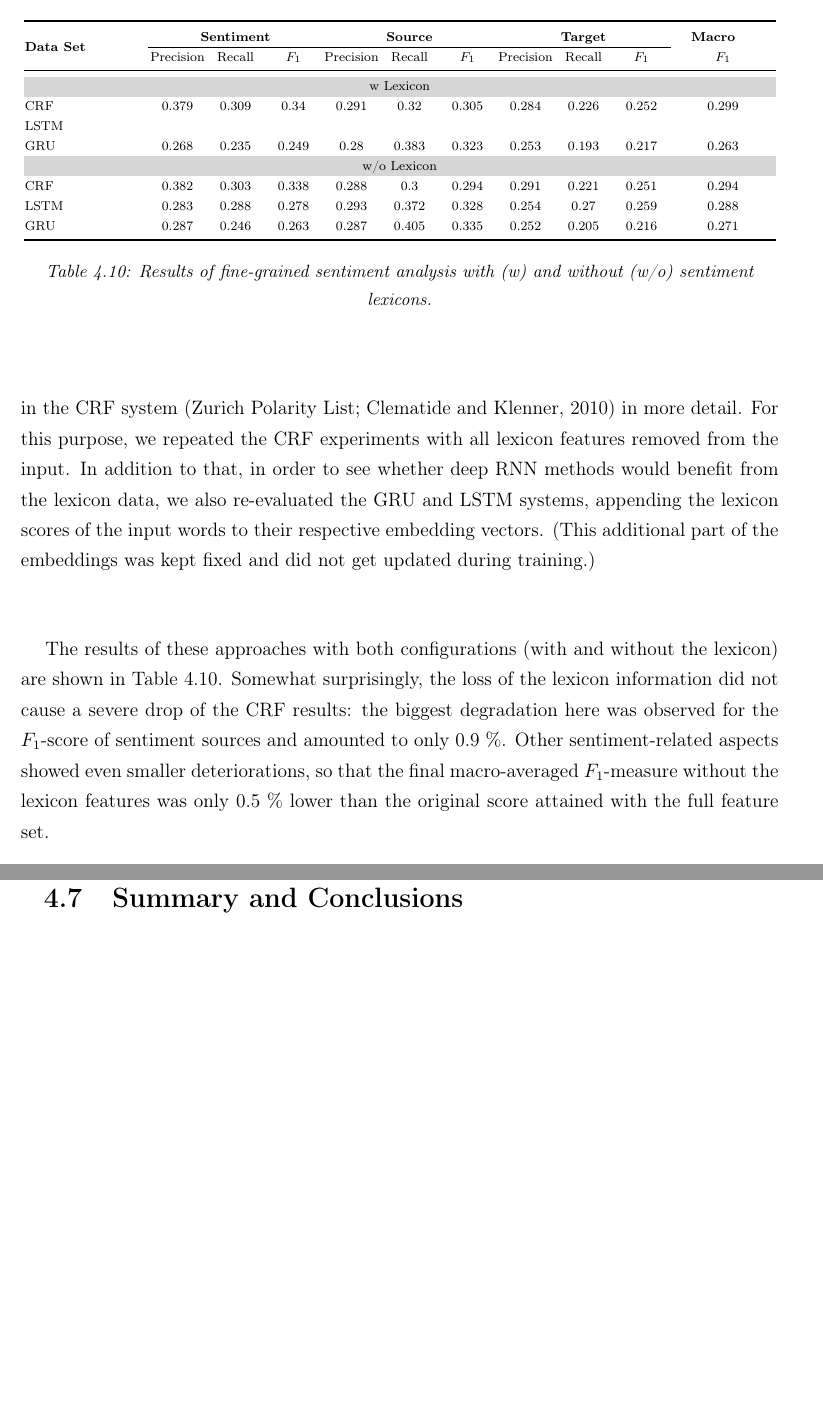
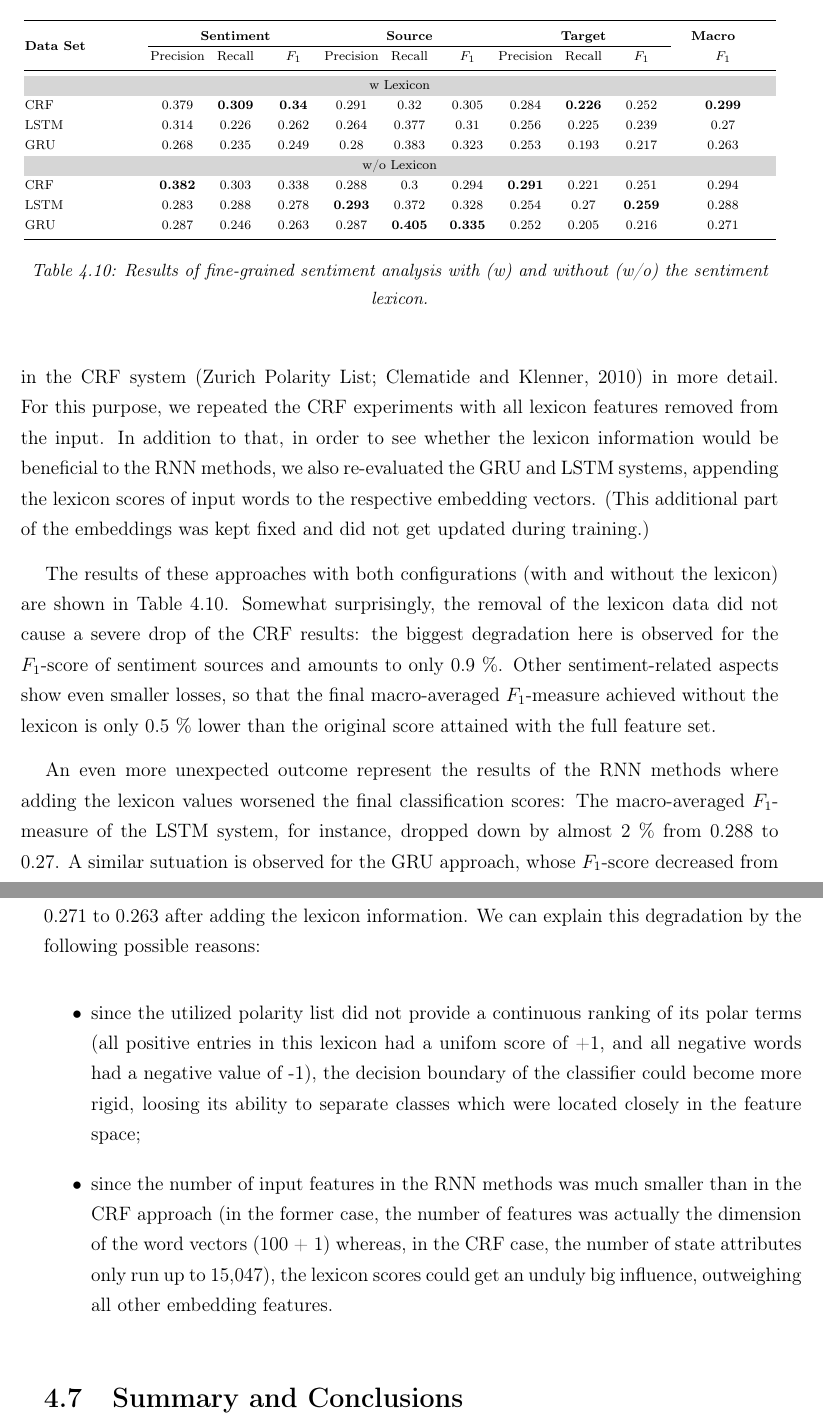
Before and after one commit to WladimirSidorenko/Dissertation, a LaTeX thesis (sidarenka_thesis.tex, which reads sentiment_fgsa.tex): two parts of pages 109 and 110 of 158, joined at a grey line, cut so that both start at the same text, the shorter picture padded with empty space. Compiled offline with pdfLaTeX; the source files are stored in an older character set and shown here as Unicode.

Commit message:
added description of the lexicon evaluation

```diff
--- a/sentiment_fgsa.tex
+++ b/sentiment_fgsa.tex
@@ -1720,9 +1720,9 @@ scrutinized the effect of the lexicon that we used in the CRF system
 \cite[Zurich Polarity List;][]{Clematide:10} in more detail.  For this
 purpose, we repeated the CRF experiments with all lexicon features
 removed from the input.  In addition to that, in order to see whether
-deep RNN methods would benefit from the lexicon data, we also
-re-evaluated the GRU and LSTM systems, appending the lexicon scores of
-the input words to their respective embedding vectors.  (This
+the lexicon information would be beneficial to the RNN methods, we
+also re-evaluated the GRU and LSTM systems, appending the lexicon
+scores of input words to the respective embedding vectors.  (This
 additional part of the embeddings was kept fixed and did not get
 updated during training.)
 
@@ -1743,13 +1743,13 @@ updated during training.)
 
       \multicolumn{11}{c}{\cellcolor{cellcolor}w Lexicon}\\
 
-      CRF & 0.379 & 0.309 & 0.34 & %
+      CRF & 0.379 & \textbf{0.309} & \textbf{0.34} & %
         0.291 & 0.32 & 0.305 & %
-        0.284 & 0.226 & 0.252 & 0.299\\
-
-      LSTM &  &  &  & %
-        &  &  & %
-        &  &  & \\
+        0.284 & \textbf{0.226} & 0.252 & \textbf{0.299}\\
+
+      LSTM & 0.314 & 0.226 & 0.262 & %
+        0.264 & 0.377 & 0.31 & %
+        0.256 & 0.225 & 0.239 & 0.27\\
 
       GRU & 0.268 & 0.235 & 0.249 & %
         0.28 & 0.383 & 0.323 & %
@@ -1757,35 +1757,57 @@ updated during training.)
 
       \multicolumn{11}{c}{\cellcolor{cellcolor}w/o Lexicon}\\
 
-      CRF & 0.382 & 0.303 & 0.338 & %
+      CRF & \textbf{0.382} & 0.303 & 0.338 & %
        0.288 & 0.3 & 0.294 & %
-       0.291 & 0.221 & 0.251 & 0.294\\
+       \textbf{0.291} & 0.221 & 0.251 & 0.294\\
 
       LSTM & 0.283 & 0.288 & 0.278 & %
-       0.293 & 0.372 & 0.328 & %
-       0.254 & 0.27 & 0.259 & 0.288\\
+       \textbf{0.293} & 0.372 & 0.328 & %
+       0.254 & 0.27 & \textbf{0.259} & 0.288\\
 
       GRU & 0.287 & 0.246 & 0.263 & %
-       0.287 & 0.405 & 0.335 & %
+       0.287 & \textbf{0.405} & \textbf{0.335} & %
        0.252 & 0.205 & 0.216 & 0.271\\\bottomrule
 
     \end{tabular}
     \egroup
     \caption{Results of fine-grained sentiment analysis with (w) and
-      without (w/o) sentiment lexicons.}
+      without (w/o) the sentiment lexicon.}
     \label{snt-fgsa:tbl:lexicons}
   \end{center}
 \end{table*}
 
 The results of these approaches with both configurations (with and
 without the lexicon) are shown in Table~\ref{snt-fgsa:tbl:lexicons}.
-Somewhat surprisingly, the loss of the lexicon information did not
-cause a severe drop of the CRF results: the biggest degradation here
-was observed for the \F-score of sentiment sources and amounted to
-only 0.9~\%.  Other sentiment-related aspects showed even smaller
-deteriorations, so that the final macro-averaged \F-measure without
-the lexicon features was only 0.5~\% lower than the original score
-attained with the full feature set.
+Somewhat surprisingly, the removal of the lexicon data did not cause a
+severe drop of the CRF results: the biggest degradation here is
+observed for the \F-score of sentiment sources and amounts to only
+0.9~\%.  Other sentiment-related aspects show even smaller losses, so
+that the final macro-averaged \F-measure achieved without the lexicon
+is only 0.5~\% lower than the original score attained with the full
+feature set.
+
+An even more unexpected outcome represent the results of the RNN
+methods where adding the lexicon values worsened the final
+classification scores: The macro-averaged \F-measure of the LSTM
+system, for instance, dropped down by almost 2~\% from 0.288 to 0.27.
+A similar sutuation is observed for the GRU approach, whose \F-score
+decreased from 0.271 to 0.263 after adding the lexicon information.
+We can explain this degradation by the following possible reasons:
+\begin{itemize}
+\item since the utilized polarity list did not provide a continuous
+  ranking of its polar terms (all positive entries in this lexicon had
+  a unifom score of~+1, and all negative words had a negative value
+  of~-1), the decision boundary of the classifier could become more
+  rigid, loosing its ability to separate classes which were located
+  closely in the feature space;
+\item since the number of input features in the RNN methods was much
+  smaller than in the CRF approach (in the former case, the number of
+  features was actually the dimension of the word vectors (100 + 1)
+  whereas, in the CRF case, the number of state attributes only run up
+  to 15,047), the lexicon scores could get an unduly big influence,
+  outweighing all other embedding features.
+\end{itemize}
 
 \section{Summary and Conclusions}\label{fgsa:subsec:conclusions}
 
```
Also changed, not shown: sentiment_fgsa_notes.txt (+18 -0 lines).
